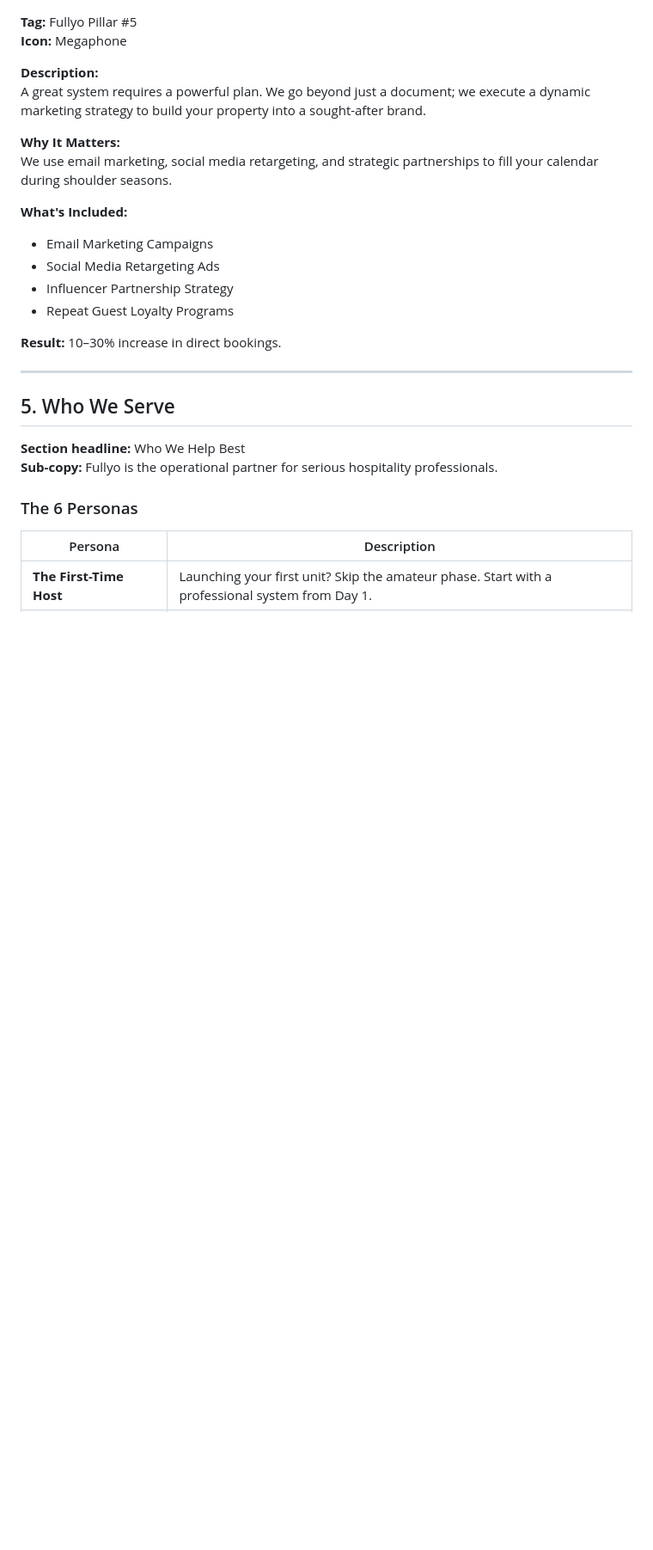
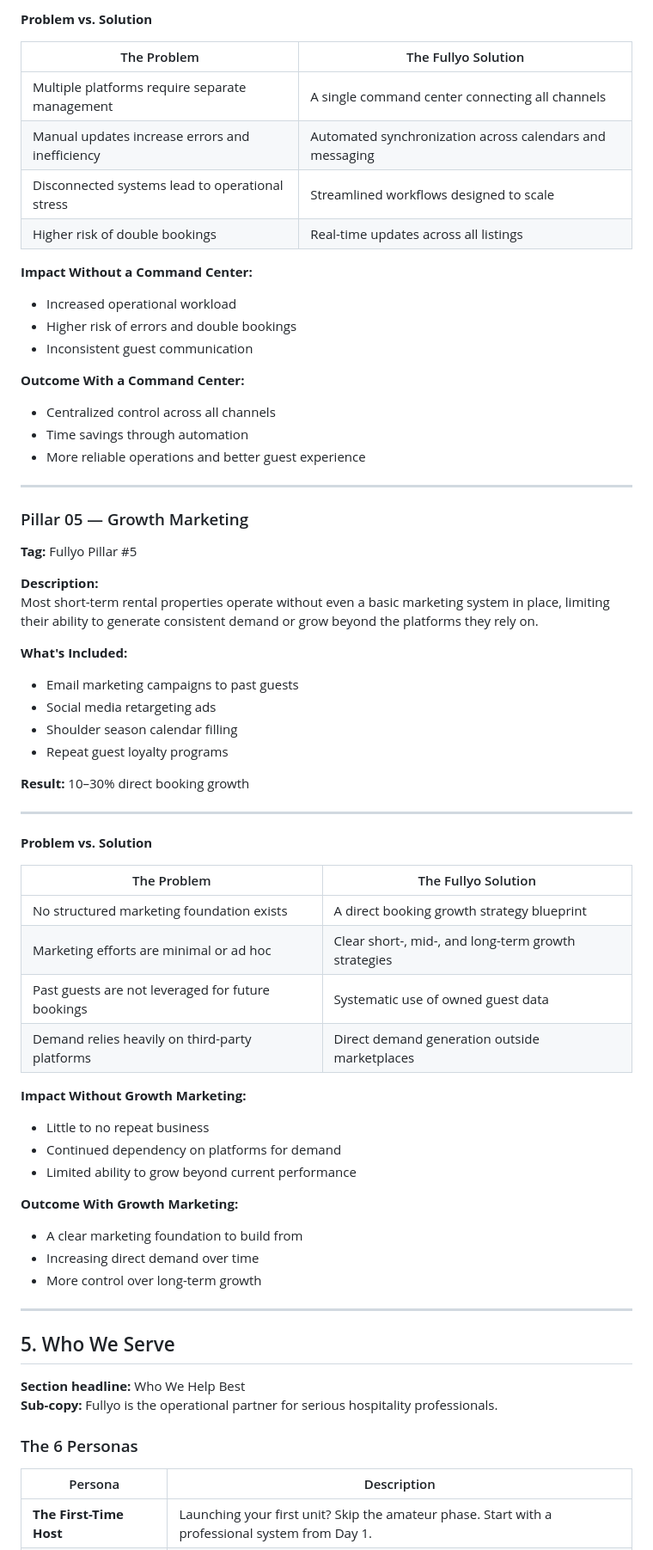
Before and after one commit to Fullyo/fullyo.io, a Markdown page: BRAND.md, the part around one of its changes. Shown at 86% size. GitHub-like rendering; blank space fills up the shorter version.

```diff
--- a/BRAND.md
+++ b/BRAND.md
@@ -180,20 +230,59 @@ This allows us to automate everything from messaging to cleaning schedules, savi
+**Problem vs. Solution**
+
+| The Problem | The Fullyo Solution |
+|---|---|
+| Multiple platforms require separate management | A single command center connecting all channels |
+| Manual updates increase errors and inefficiency | Automated synchronization across calendars and messaging |
+| Disconnected systems lead to operational stress | Streamlined workflows designed to scale |
+| Higher risk of double bookings | Real-time updates across all listings |
+
+**Impact Without a Command Center:**
+- Increased operational workload
+- Higher risk of errors and double bookings
+- Inconsistent guest communication
+
+**Outcome With a Command Center:**
+- Centralized control across all channels
+- Time savings through automation
+- More reliable operations and better guest experience
+
+---
+
+### Pillar 05 — Growth Marketing
 
 **Tag:** Fullyo Pillar #5
-**Icon:** Megaphone
 
 **Description:**
-A great system requires a powerful plan. We go beyond just a document; we execute a dynamic marketing strategy to build your property into a sought-after brand.
-
-**Why It Matters:**
-We use email marketing, social media retargeting, and strategic partnerships to fill your calendar during shoulder seasons.
+Most short-term rental properties operate without even a basic marketing system in place, limiting their ability to generate consistent demand or grow beyond the platforms they rely on.
 
 **What's Included:**
-- Email Marketing Campaigns
-- Social Media Retargeting Ads
-- Influencer Partnership Strategy
-- Repeat Guest Loyalty Programs
+- Email marketing campaigns to past guests
+- Social media retargeting ads
+- Shoulder season calendar filling
+- Repeat guest loyalty programs
 
-**Result:** 10–30% increase in direct bookings.
+**Result:** 10–30% direct booking growth
+
+---
+
+**Problem vs. Solution**
+
+| The Problem | The Fullyo Solution |
+|---|---|
+| No structured marketing foundation exists | A direct booking growth strategy blueprint |
+| Marketing efforts are minimal or ad hoc | Clear short-, mid-, and long-term growth strategies |
+| Past guests are not leveraged for future bookings | Systematic use of owned guest data |
+| Demand relies heavily on third-party platforms | Direct demand generation outside marketplaces |
+
+**Impact Without Growth Marketing:**
+- Little to no repeat business
+- Continued dependency on platforms for demand
+- Limited ability to grow beyond current performance
+
+**Outcome With Growth Marketing:**
+- A clear marketing foundation to build from
+- Increasing direct demand over time
+- More control over long-term growth
 
 ---
 
```
Also changed, not shown: other parts of BRAND.md (+101 -51 lines).
